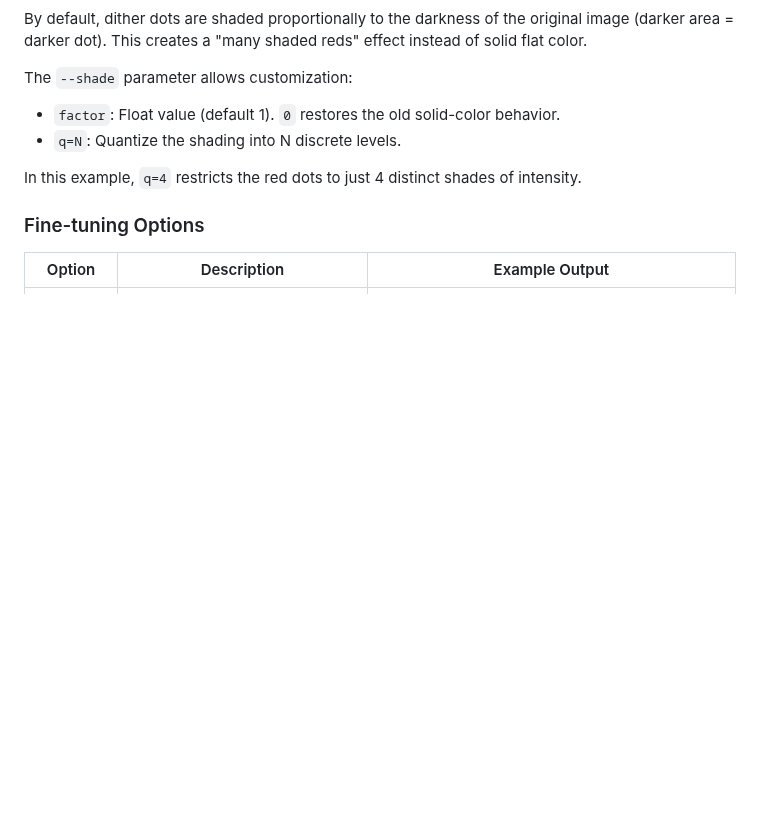
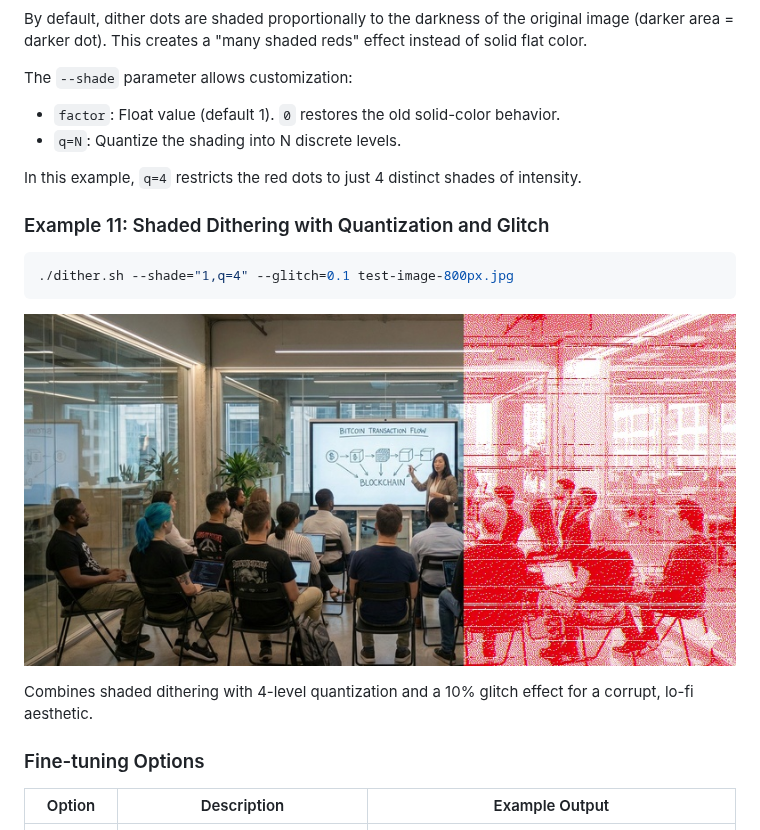
Before and after one commit to bitcoinaustria/btcat-image-filter, a Markdown page: README.md, the part around the change. Drawn GitHub-style; pictures changed too: example-shade-quantized-glitch.jpg (added); blank space fills up the shorter version.

Commit message:
Add example for shaded dithering with quantization and glitch

````diff
--- a/README.md
+++ b/README.md
@@ -144,6 +144,16 @@ The `--shade` parameter allows customization:
 - `q=N`: Quantize the shading into N discrete levels.
 
 In this example, `q=4` restricts the red dots to just 4 distinct shades of intensity.
+
+### Example 11: Shaded Dithering with Quantization and Glitch
+
+```bash
+./dither.sh --shade="1,q=4" --glitch=0.1 test-image-800px.jpg
+```
+
+![Shaded Quantized Glitch Example](example-shade-quantized-glitch.jpg)
+
+Combines shaded dithering with 4-level quantization and a 10% glitch effect for a corrupt, lo-fi aesthetic.
 
 ### Fine-tuning Options
 
````
Also changed, not shown: 2 other files.
